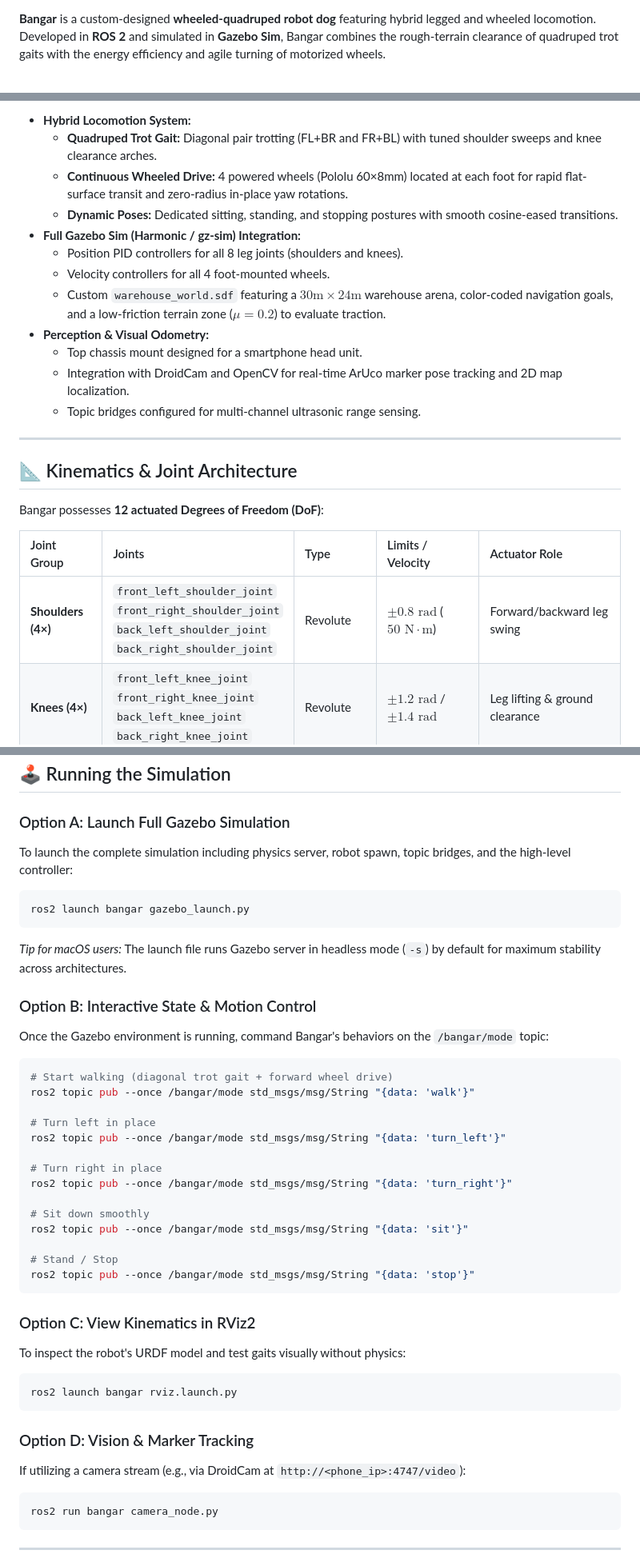
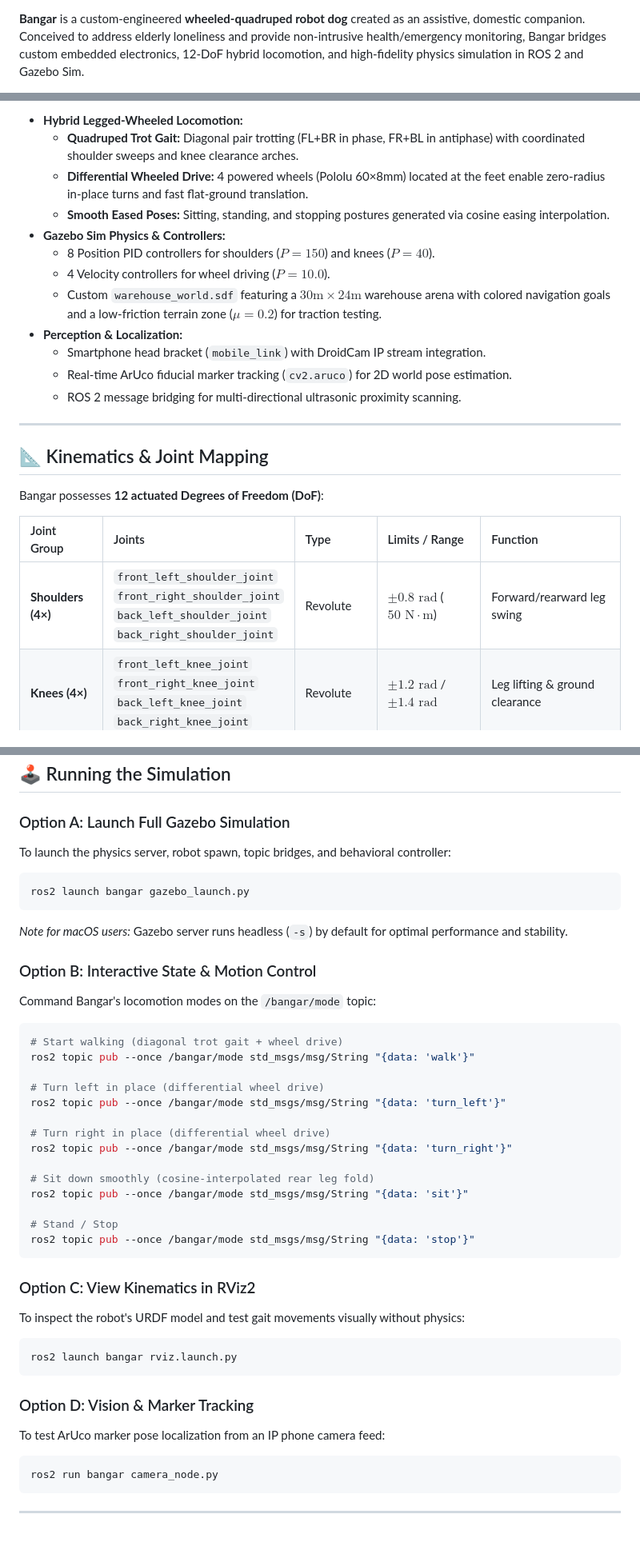
Before and after one commit to AbdallahN-9/bangar-robodog, a Markdown page: README.md, 3 parts joined by grey strips. Shown at 80% size. Drawn GitHub-style; blank space fills up the shorter version.

````diff
--- a/README.md
+++ b/README.md
@@ -5,6 +8,6 @@
 [![Python](https://img.shields.io/badge/Python-3.10%2B-brightgreen.svg)](https://python.org)
 [![License](https://img.shields.io/badge/License-BSD--3--Clause-green.svg)](LICENSE)
 
-**Bangar** is a custom-designed **wheeled-quadruped robot dog** featuring hybrid legged and wheeled locomotion. Developed in **ROS 2** and simulated in **Gazebo Sim**, Bangar combines the rough-terrain clearance of quadruped trot gaits with the energy efficiency and agile turning of motorized wheels.
+**Bangar** is a custom-engineered **wheeled-quadruped robot dog** created as an assistive, domestic companion. Conceived to address elderly loneliness and provide non-intrusive health/emergency monitoring, Bangar bridges custom embedded electronics, 12-DoF hybrid locomotion, and high-fidelity physics simulation in ROS 2 and Gazebo Sim.
 
 <p align="center">
@@ -34,26 +63,26 @@
 
-- **Hybrid Locomotion System:**
-  - **Quadruped Trot Gait:** Diagonal pair trotting (FL+BR and FR+BL) with tuned shoulder sweeps and knee clearance arches.
-  - **Continuous Wheeled Drive:** 4 powered wheels (Pololu 60×8mm) located at each foot for rapid flat-surface transit and zero-radius in-place yaw rotations.
-  - **Dynamic Poses:** Dedicated sitting, standing, and stopping postures with smooth cosine-eased transitions.
-- **Full Gazebo Sim (Harmonic / gz-sim) Integration:**
-  - Position PID controllers for all 8 leg joints (shoulders and knees).
-  - Velocity controllers for all 4 foot-mounted wheels.
-  - Custom `warehouse_world.sdf` featuring a $30\text{m} \times 24\text{m}$ warehouse arena, color-coded navigation goals, and a low-friction terrain zone ($\mu = 0.2$) to evaluate traction.
-- **Perception & Visual Odometry:**
-  - Top chassis mount designed for a smartphone head unit.
-  - Integration with DroidCam and OpenCV for real-time ArUco marker pose tracking and 2D map localization.
-  - Topic bridges configured for multi-channel ultrasonic range sensing.
+- **Hybrid Legged-Wheeled Locomotion:**
+  - **Quadruped Trot Gait:** Diagonal pair trotting (FL+BR in phase, FR+BL in antiphase) with coordinated shoulder sweeps and knee clearance arches.
+  - **Differential Wheeled Drive:** 4 powered wheels (Pololu 60×8mm) located at the feet enable zero-radius in-place turns and fast flat-ground translation.
+  - **Smooth Eased Poses:** Sitting, standing, and stopping postures generated via cosine easing interpolation.
+- **Gazebo Sim Physics & Controllers:**
+  - 8 Position PID controllers for shoulders ($P=150$) and knees ($P=40$).
+  - 4 Velocity controllers for wheel driving ($P=10.0$).
+  - Custom `warehouse_world.sdf` featuring a $30\text{m} \times 24\text{m}$ warehouse arena with colored navigation goals and a low-friction terrain zone ($\mu=0.2$) for traction testing.
+- **Perception & Localization:**
+  - Smartphone head bracket (`mobile_link`) with DroidCam IP stream integration.
+  - Real-time ArUco fiducial marker tracking (`cv2.aruco`) for 2D world pose estimation.
+  - ROS 2 message bridging for multi-directional ultrasonic proximity scanning.
 
 ---
 
-## 📐 Kinematics & Joint Architecture
+## 📐 Kinematics & Joint Mapping
 
 Bangar possesses **12 actuated Degrees of Freedom (DoF)**:
 
-| Joint Group | Joints | Type | Limits / Velocity | Actuator Role |
+| Joint Group | Joints | Type | Limits / Range | Function |
 | :--- | :--- | :--- | :--- | :--- |
-| **Shoulders (4×)** | `front_left_shoulder_joint`<br>`front_right_shoulder_joint`<br>`back_left_shoulder_joint`<br>`back_right_shoulder_joint` | Revolute | $\pm 0.8\text{ rad}$ ($50\text{ N}\cdot\text{m}$) | Forward/backward leg swing |
+| **Shoulders (4×)** | `front_left_shoulder_joint`<br>`front_right_shoulder_joint`<br>`back_left_shoulder_joint`<br>`back_right_shoulder_joint` | Revolute | $\pm 0.8\text{ rad}$ ($50\text{ N}\cdot\text{m}$) | Forward/rearward leg swing |
 | **Knees (4×)** | `front_left_knee_joint`<br>`front_right_knee_joint`<br>`back_left_knee_joint`<br>`back_right_knee_joint` | Revolute | $\pm 1.2\text{ rad}$ / $\pm 1.4\text{ rad}$ | Leg lifting & ground clearance |
 | **Wheels (4×)** | `front_left_wheel_joint`<br>`front_right_wheel_joint`<br>`back_left_wheel_joint`<br>`back_right_wheel_joint` | Continuous | Continuous ($10\text{ rad/s}$) | Driving & skid-steer turning |
 
@@ -137,29 +170,29 @@ source install/setup.bash
 
 ### Option A: Launch Full Gazebo Simulation
 
-To launch the complete simulation including physics server, robot spawn, topic bridges, and the high-level controller:
+To launch the physics server, robot spawn, topic bridges, and behavioral controller:
 
 ```bash
 ros2 launch bangar gazebo_launch.py
 ```
 
-*Tip for macOS users:* The launch file runs Gazebo server in headless mode (`-s`) by default for maximum stability across architectures.
+*Note for macOS users:* Gazebo server runs headless (`-s`) by default for optimal performance and stability.
 
 ### Option B: Interactive State & Motion Control
 
-Once the Gazebo environment is running, command Bangar's behaviors on the `/bangar/mode` topic:
+Command Bangar's locomotion modes on the `/bangar/mode` topic:
 
 ```bash
-# Start walking (diagonal trot gait + forward wheel drive)
+# Start walking (diagonal trot gait + wheel drive)
 ros2 topic pub --once /bangar/mode std_msgs/msg/String "{data: 'walk'}"
 
-# Turn left in place
+# Turn left in place (differential wheel drive)
 ros2 topic pub --once /bangar/mode std_msgs/msg/String "{data: 'turn_left'}"
 
-# Turn right in place
+# Turn right in place (differential wheel drive)
 ros2 topic pub --once /bangar/mode std_msgs/msg/String "{data: 'turn_right'}"
 
-# Sit down smoothly
+# Sit down smoothly (cosine-interpolated rear leg fold)
 ros2 topic pub --once /bangar/mode std_msgs/msg/String "{data: 'sit'}"
 
 # Stand / Stop
@@ -168,7 +201,7 @@ ros2 topic pub --once /bangar/mode std_msgs/msg/String "{data: 'stop'}"
 
 ### Option C: View Kinematics in RViz2
 
-To inspect the robot's URDF model and test gaits visually without physics:
+To inspect the robot's URDF model and test gait movements visually without physics:
 
 ```bash
 ros2 launch bangar rviz.launch.py
@@ -176,7 +209,7 @@ ros2 launch bangar rviz.launch.py
 
 ### Option D: Vision & Marker Tracking
 
-If utilizing a camera stream (e.g., via DroidCam at `http://<phone_ip>:4747/video`):
+To test ArUco marker pose localization from an IP phone camera feed:
 
 ```bash
 ros2 run bangar camera_node.py
````
Also changed, not shown: other parts of README.md (+53 -19 lines), docs/images/bangar_pcb_3d_render.jpg (added), docs/images/bangar_pcb_physical.jpg (added), 15 other files.
